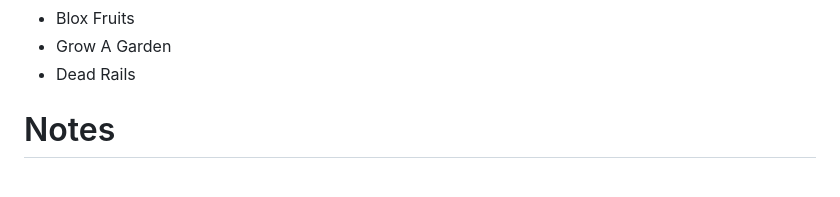
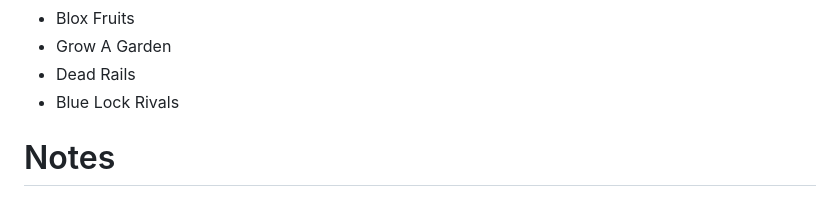
Before and after one commit to theystemYT/theystems-Menu, a Markdown page: README.md, the part around the change. Rendered like a GitHub page; folded sections open.

```diff
--- a/README.md
+++ b/README.md
@@ -53,6 +53,7 @@ https://github.com/user-attachments/assets/b4ee4c30-bbd0-46fc-92de-669582442fef
 - Blox Fruits
 - Grow A Garden
 - Dead Rails
+- Blue Lock Rivals
 </details>
 
 # Notes
```
